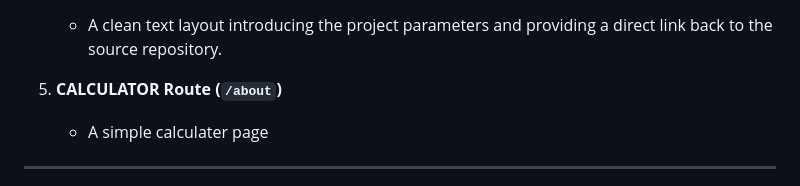
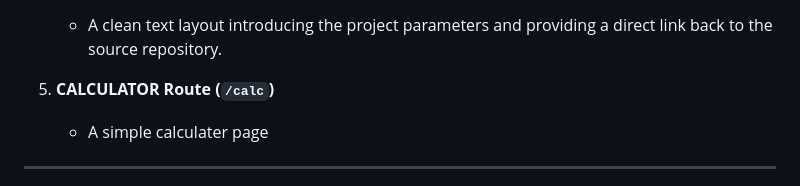
Before and after one commit to AnantKamat12/SIP_Calculator, a Markdown page: README.md, the part around the change. Rendered like a GitHub page.

```diff
--- a/README.md
+++ b/README.md
@@ -24,7 +24,7 @@ The application serves as a comprehensive interest and wealth growth calculator
 
 4. **Informational Route (`/about`)**
    * A clean text layout introducing the project parameters and providing a direct link back to the source repository.
-5. **CALCULATOR Route (`/about`)**
+5. **CALCULATOR Route (`/calc`)**
    * A simple calculater page
 
 ---
```
